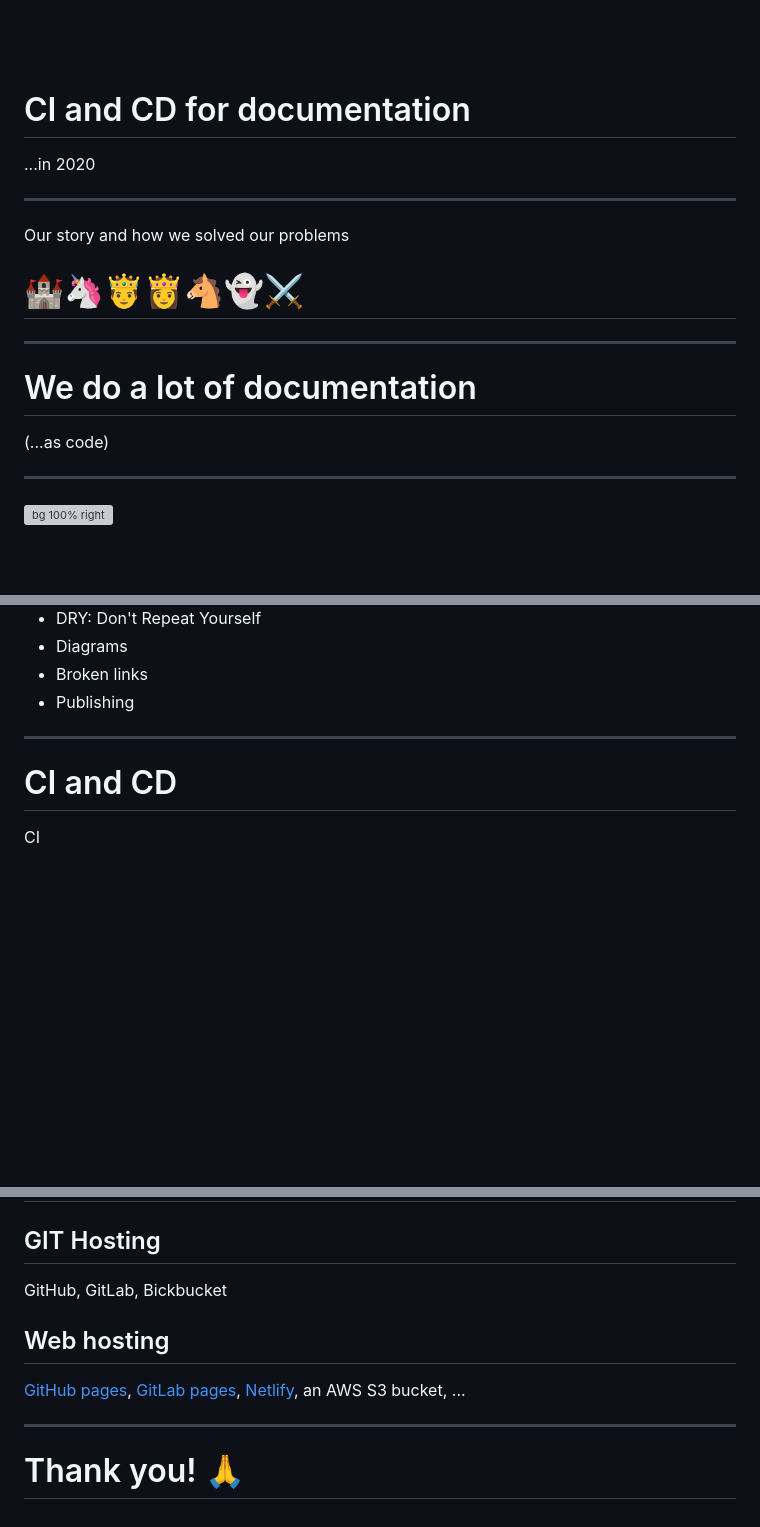
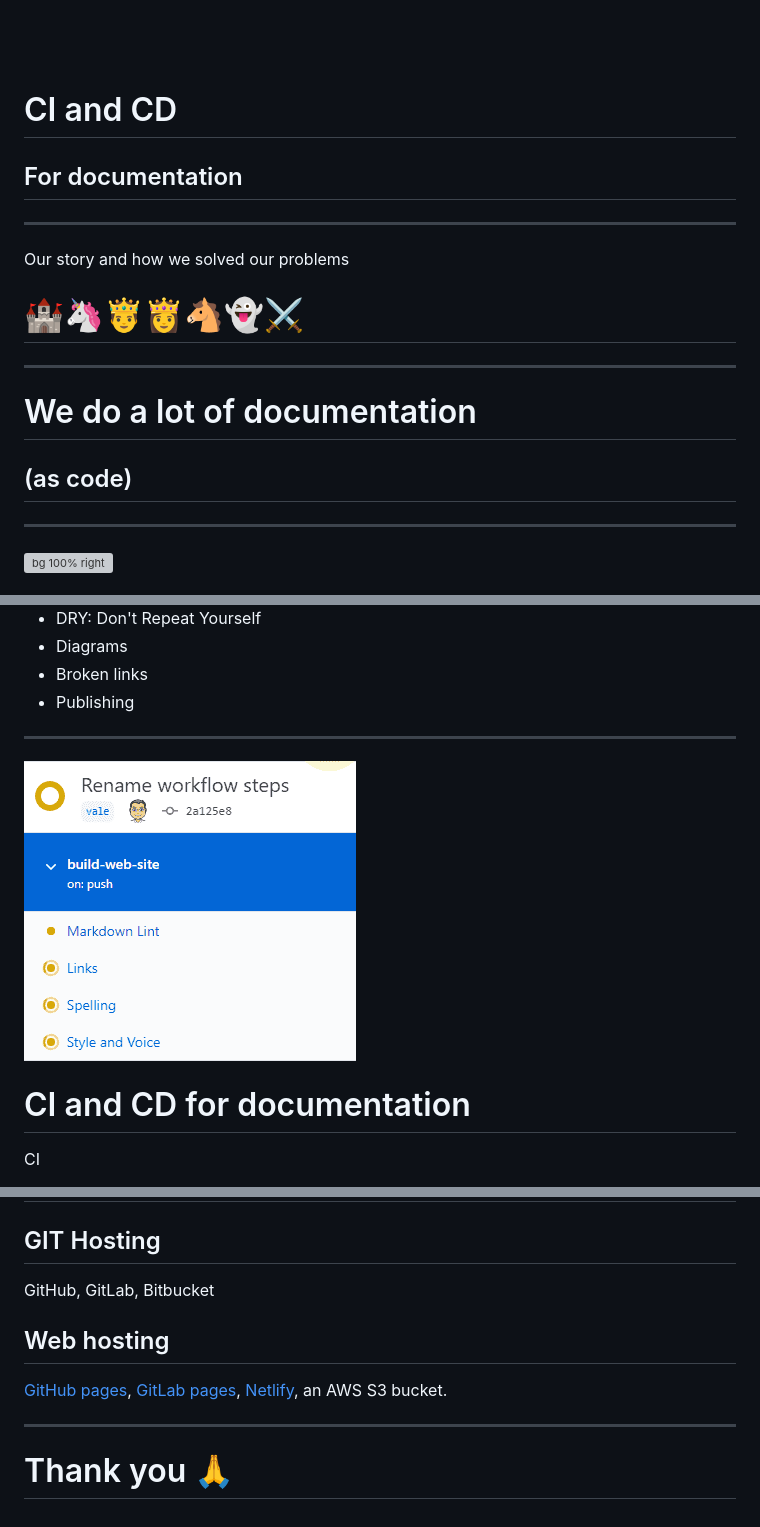
Before and after one commit to documentation-as-code/ci-cd-for-documentation, a Markdown page: slides/README.md, 3 parts joined by grey strips. GitHub-like rendering; pictures changed too: slides/ci-cd-for-doc.gif (added); blank space fills up the shorter version; grey boxes are pictures that could not be loaded.

Commit message:
Add Vale Style Check

```diff
--- a/slides/README.md
+++ b/slides/README.md
@@ -17,8 +17,8 @@ footer: '[github/ojacques](https://github.com/ojacques) &nbsp; &nbsp; &nbsp; &nb
 <br/>
 <br/>
 
-# CI and CD for documentation
-...in 2020
+# CI and CD
+## For documentation
 
 ---
 <!--backgroundImage: url('https://github.com/documentation-as-code/ci-cd-for-documentation/raw/main/slides/simple.jpg')-->
@@ -31,7 +31,7 @@ Our story and how we solved our problems
 
 # We do a lot of documentation
 
-(...as code)
+## (as code)
 
 ---
 
@@ -78,7 +78,8 @@ Because:
 
 ---
 
-# CI and CD
+![bg right 80%](ci-cd-for-doc.gif)
+# CI and CD for documentation
 
 CI
 
@@ -185,10 +186,12 @@ Use your favorite code editor.
 # Publishing (CD)
 
 ## GIT Hosting
-GitHub, GitLab, Bickbucket
+
+GitHub, GitLab, Bitbucket
 
 ## Web hosting
-[GitHub pages](https://pages.github.com/), [GitLab pages](https://docs.gitlab.com/ee/user/project/pages/), [Netlify](https://www.netlify.com/), an AWS S3 bucket, ...
+
+[GitHub pages](https://pages.github.com/), [GitLab pages](https://docs.gitlab.com/ee/user/project/pages/), [Netlify](https://www.netlify.com/), an AWS S3 bucket.
 
 ---
-# Thank you! 🙏
+# Thank you 🙏
```
Also changed, not shown: README.md (+2 -2 lines), 4 other files.
